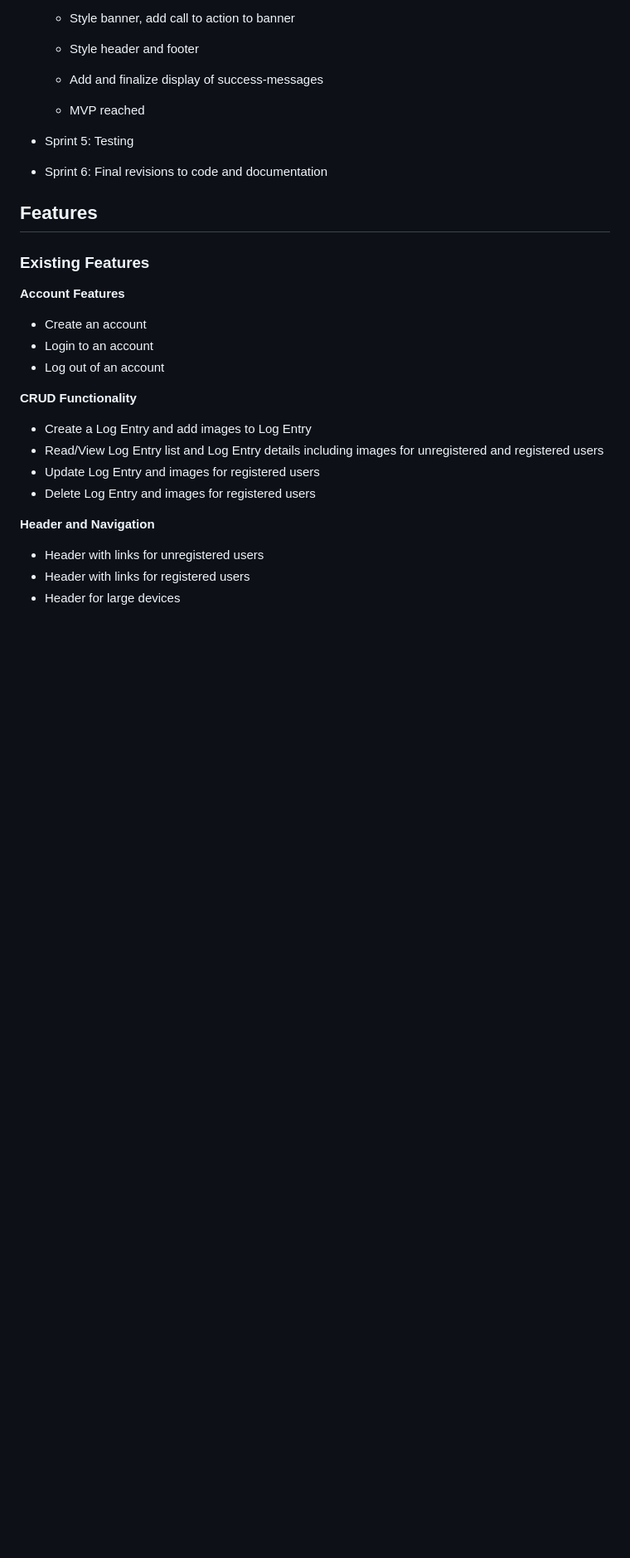
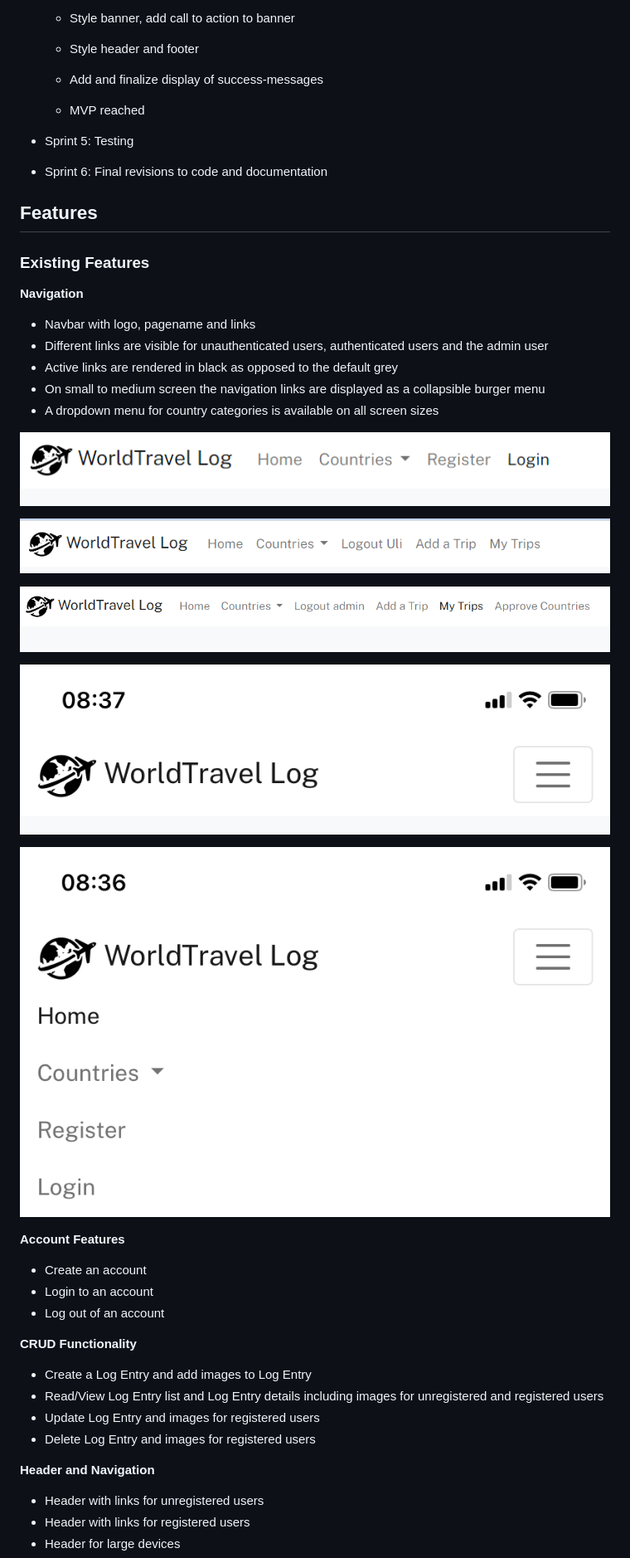
Before and after one commit to URiem/worldtravellog, a Markdown page: README.md, the part around the change. Shown: that part at 83% size. GitHub-like rendering; pictures changed too: static/media/docs/adminnavbar.png (added), static/media/docs/mobilenavbar.png (added), static/media/docs/mobilenavbarexpanded.png (added); blank space fills up the shorter version.

Commit message:
Add Navbar feature description to README

```diff
--- a/README.md
+++ b/README.md
@@ -251,6 +251,24 @@ All functionality and development of this project was managed through GitHub iss
 
 ### Existing Features
 
+**Navigation**
+
+- Navbar with logo, pagename and links
+- Different links are visible for unauthenticated users, authenticated users and the admin user
+- Active links are rendered in black as opposed to the default grey
+- On small to medium screen the navigation links are displayed as a collapsible burger menu
+- A dropdown menu for country categories is available on all screen sizes
+
+![Navbar for unregistered user](/static/media/docs/navbarunreguser.png)
+
+![Navbar for registered user](/static/media/docs/navbarreguser.png)
+
+![Navbar for admin user](/static/media/docs/adminnavbar.png)
+
+![Navbar on mobile](/static/media/docs/mobilenavbar.png)
+
+![Navbar expanded on mobile](/static/media/docs/mobilenavbarexpanded.png)
+
 **Account Features**
 
 - Create an account
```
